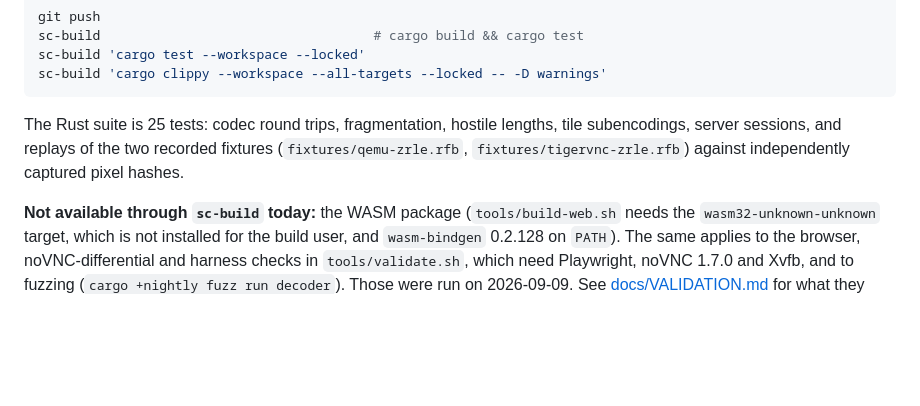
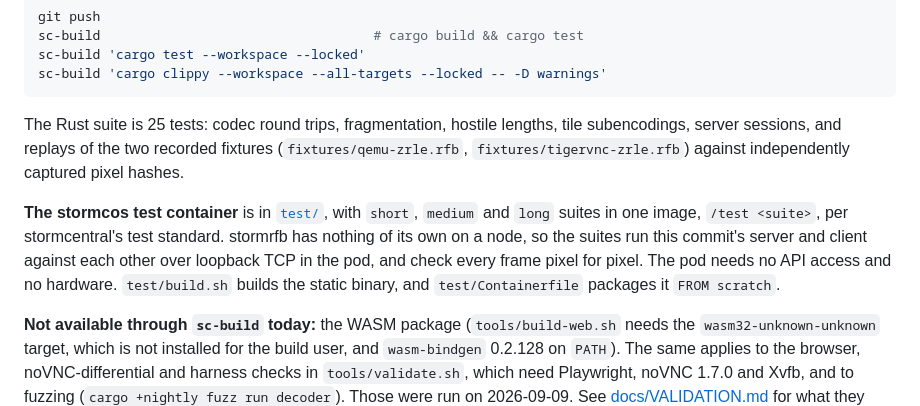
Before and after one commit to glennswest/stormrfb, a Markdown page: README.md, the part around the change. Drawn GitHub-style; blank space fills up the shorter version.

Commit message:
docs: test container in README, VALIDATION results, changelog (#8)

```diff
--- a/README.md
+++ b/README.md
@@ -163,6 +163,14 @@ lengths, tile subencodings, server sessions, and replays of the two recorded
 fixtures (`fixtures/qemu-zrle.rfb`, `fixtures/tigervnc-zrle.rfb`) against
 independently captured pixel hashes.
 
+**The stormcos test container** is in [`test/`](test/README.md), with
+`short`, `medium` and `long` suites in one image, `/test <suite>`, per
+stormcentral's test standard. stormrfb has nothing of its own on a node, so
+the suites run this commit's server and client against each other over
+loopback TCP in the pod, and check every frame pixel for pixel. The pod
+needs no API access and no hardware. `test/build.sh` builds the static
+binary, and `test/Containerfile` packages it `FROM scratch`.
+
 **Not available through `sc-build` today:** the WASM package
 (`tools/build-web.sh` needs the `wasm32-unknown-unknown` target, which is
 not installed for the build user, and `wasm-bindgen` 0.2.128 on `PATH`).
```
Also changed, not shown: CHANGELOG.md (+5 -0 lines), docs/VALIDATION.md (+20 -0 lines).
